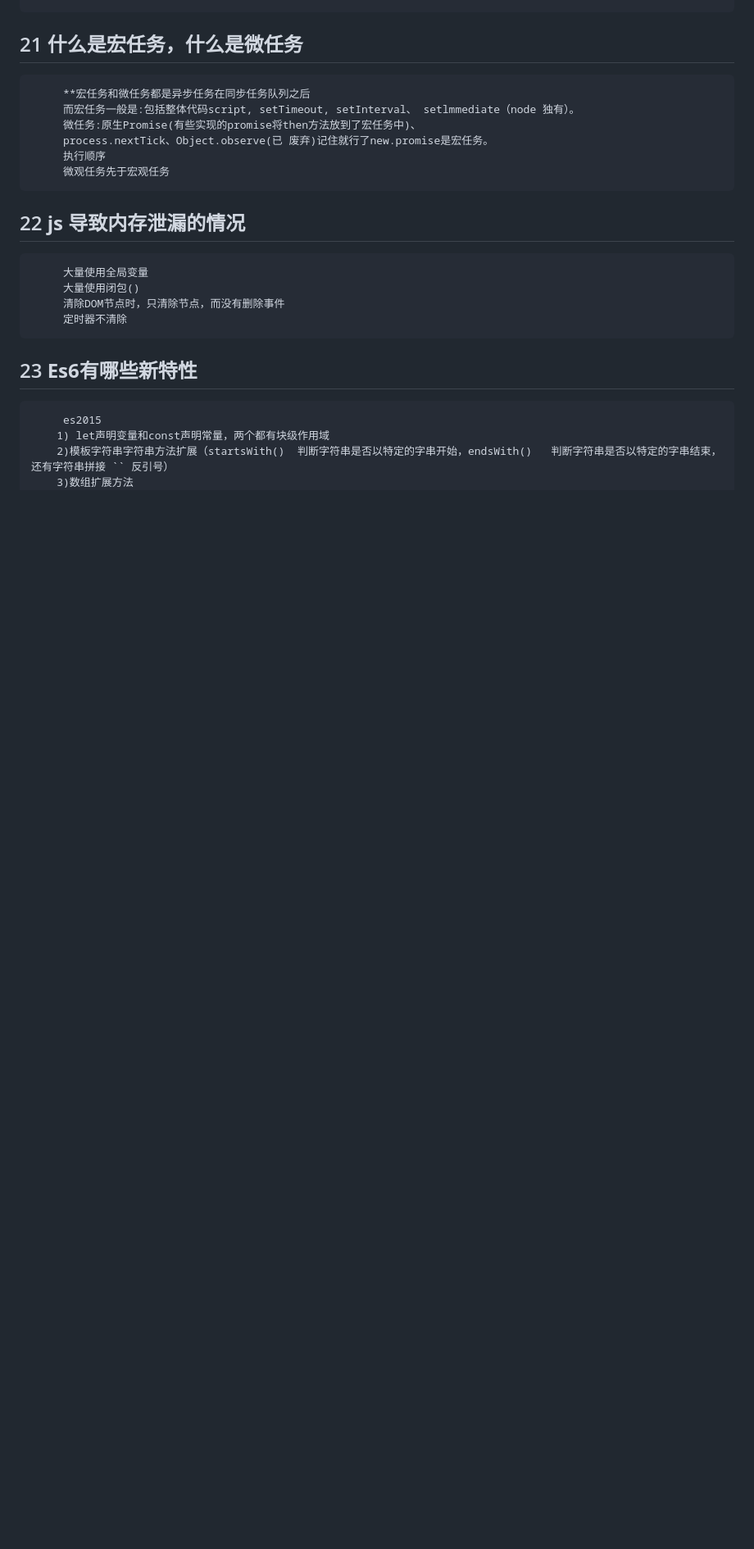
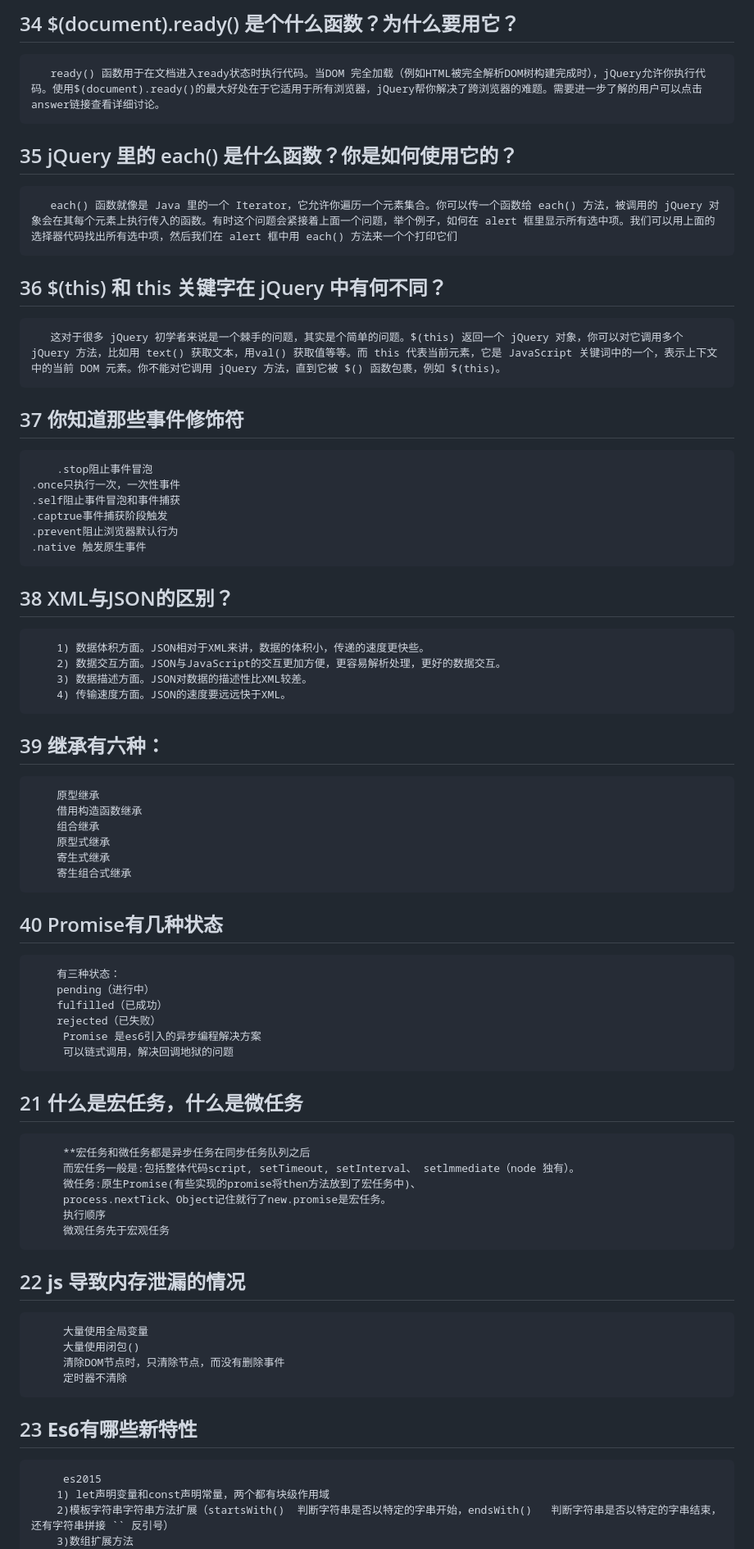
Before and after one commit to DSasasds/xiaofengche, a Markdown page: mianshiti/js面试题.md, the part around the change printed below. Shown: that part at 82% size. Drawn GitHub-style; blank space fills up the shorter version.

```diff
--- a/mianshiti/js面试题.md
+++ b/mianshiti/js面试题.md
@@ -2,8 +23,40 @@
+## 34  $(document).ready() 是个什么函数？为什么要用它？
+       ready() 函数用于在文档进入ready状态时执行代码。当DOM 完全加载（例如HTML被完全解析DOM树构建完成时），jQuery允许你执行代码。使用$(document).ready()的最大好处在于它适用于所有浏览器，jQuery帮你解决了跨浏览器的难题。需要进一步了解的用户可以点击 answer链接查看详细讨论。
+## 35  jQuery 里的 each() 是什么函数？你是如何使用它的？
+       each() 函数就像是 Java 里的一个 Iterator，它允许你遍历一个元素集合。你可以传一个函数给 each() 方法，被调用的 jQuery 对象会在其每个元素上执行传入的函数。有时这个问题会紧接着上面一个问题，举个例子，如何在 alert 框里显示所有选中项。我们可以用上面的选择器代码找出所有选中项，然后我们在 alert 框中用 each() 方法来一个个打印它们
+## 36  $(this) 和 this 关键字在 jQuery 中有何不同？
+       这对于很多 jQuery 初学者来说是一个棘手的问题，其实是个简单的问题。$(this) 返回一个 jQuery 对象，你可以对它调用多个 jQuery 方法，比如用 text() 获取文本，用val() 获取值等等。而 this 代表当前元素，它是 JavaScript 关键词中的一个，表示上下文中的当前 DOM 元素。你不能对它调用 jQuery 方法，直到它被 $() 函数包裹，例如 $(this)。
+## 37  你知道那些事件修饰符
+        .stop阻止事件冒泡
+	.once只执行一次，一次性事件
+	.self阻止事件冒泡和事件捕获
+	.captrue事件捕获阶段触发
+	.prevent阻止浏览器默认行为
+	.native 触发原生事件
+## 38  XML与JSON的区别？
+        1) 数据体积方面。JSON相对于XML来讲，数据的体积小，传递的速度更快些。
+        2) 数据交互方面。JSON与JavaScript的交互更加方便，更容易解析处理，更好的数据交互。
+        3) 数据描述方面。JSON对数据的描述性比XML较差。
+        4) 传输速度方面。JSON的速度要远远快于XML。
+## 39  继承有六种：
+        原型继承
+        借用构造函数继承
+        组合继承
+        原型式继承
+        寄生式继承
+        寄生组合式继承
+## 40  Promise有几种状态
+        有三种状态：
+        pending（进行中）
+        fulfilled（已成功）
+        rejected（已失败）
+         Promise 是es6引入的异步编程解决方案
+         可以链式调用，解决回调地狱的问题
 ## 21  **什么是宏任务，什么是微任务**
          **宏任务和微任务都是异步任务在同步任务队列之后
          而宏任务一般是:包括整体代码script, setTimeout, setInterval、 setlmmediate（node 独有）。
          微任务:原生Promise(有些实现的promise将then方法放到了宏任务中)、
-         process.nextTick、Object.observe(已 废弃)记住就行了new.promise是宏任务。
+         process.nextTick、Object记住就行了new.promise是宏任务。
          执行顺序
          微观任务先于宏观任务
 ## 22  **js 导致内存泄漏的情况**
```
Also changed, not shown: other parts of mianshiti/js面试题.md (+21 -0 lines).
